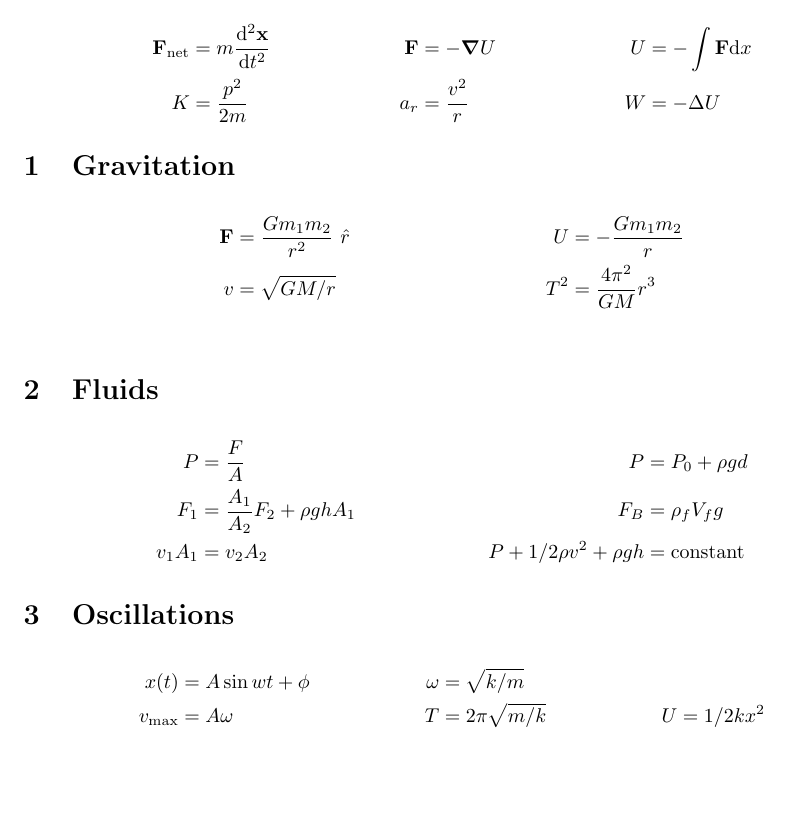
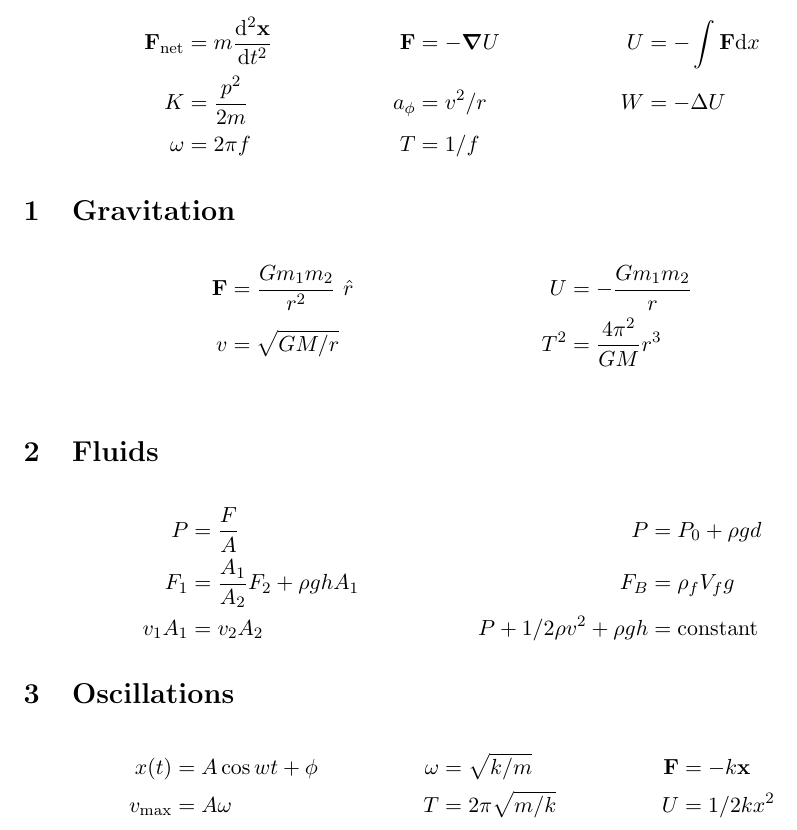
Before and after one commit to stepheniota/physics-40b-s19, a LaTeX document (P40B_Formulae.tex): part of the page, cut so that both start at the same text, the shorter picture padded with empty space. Compiled offline with pdfLaTeX.

Commit message:
Update formula sheet

```diff
--- a/P40B_Formulae.tex
+++ b/P40B_Formulae.tex
@@ -7,7 +7,7 @@
 %% ^^ revTeX4-1 class options
 
 %% for other
-\documentclass[10pt]{article}
+\documentclass[11pt]{article}
 \usepackage{geometry}
 %%% Packages %%%
 %%%%%%%%%%%%%%%%
@@ -94,9 +94,13 @@ U &= -\int \vb{F} \text{d}x
 \\
 K &= \frac{p^2}{2m}
 &
-a_r &= \frac{v^2}{r}
+a_\phi &= v^2/r
 &
 W &= -\Delta U
+\\
+\omega &= 2\pi f
+&
+T &= 1/f
 \end{align*}
 
 
@@ -140,9 +144,11 @@ P + 1/2\rho v^2 + \rho gh &= \text{constant}
 \section{Oscillations}
 
 \begin{align*}
-x(t) &= A\sin{wt+\phi}
+x(t) &= A\cos{wt+\phi}
 &
 \omega &= \sqrt{k/m}
+&
+\vb{F} &= -k\vb{x}
 \\
 v_{\text{max}} &= A\omega
 &
```
Also changed, not shown: P40B_Formulae.pdf, README.md.
